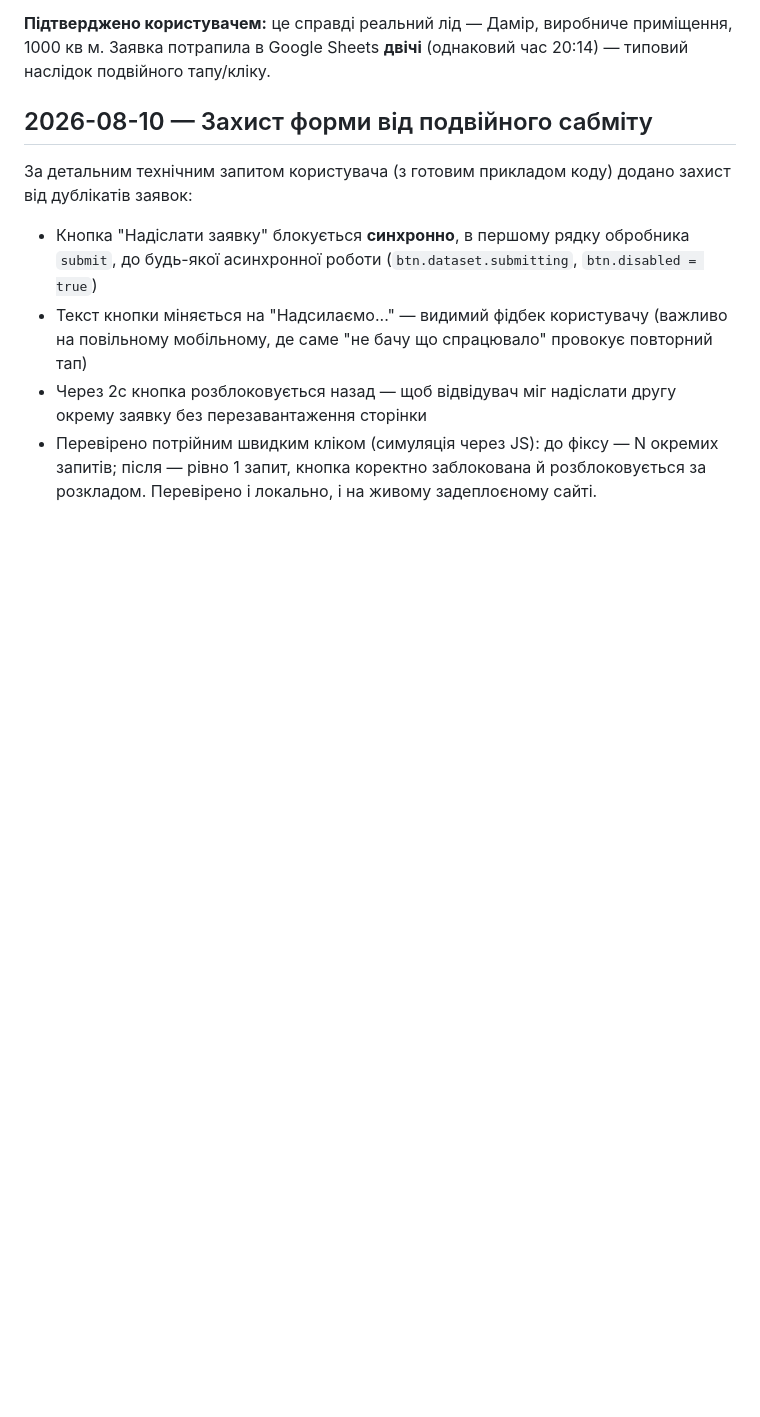
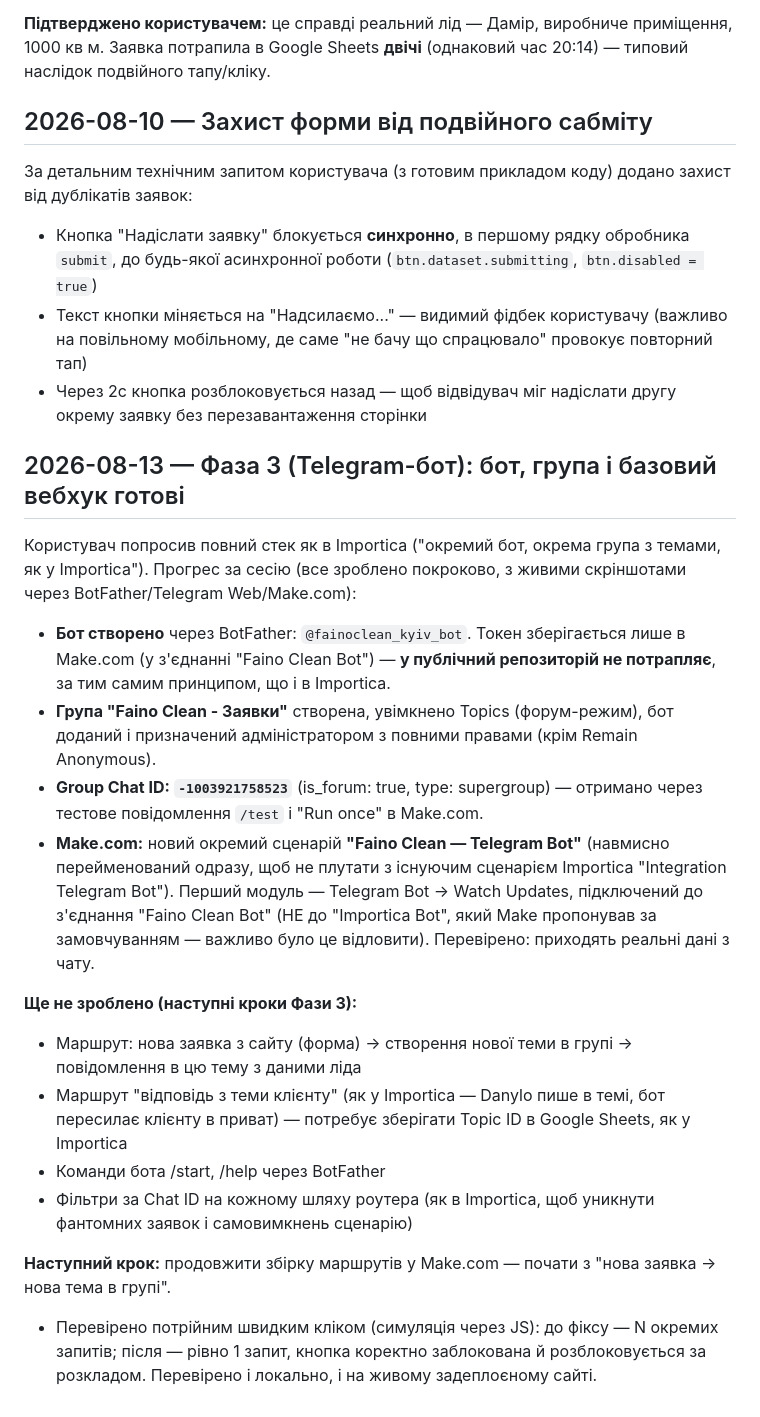
Before and after one commit to Daniil4449/faino-clean, a Markdown page: DEVELOPMENT_LOG.md, the part around the change. GitHub-like rendering; blank space fills up the shorter version.

```diff
--- a/DEVELOPMENT_LOG.md
+++ b/DEVELOPMENT_LOG.md
@@ -87,4 +87,21 @@
 - Кнопка "Надіслати заявку" блокується **синхронно**, в першому рядку обробника `submit`, до будь-якої асинхронної роботи (`btn.dataset.submitting`, `btn.disabled = true`)
 - Текст кнопки міняється на "Надсилаємо..." — видимий фідбек користувачу (важливо на повільному мобільному, де саме "не бачу що спрацювало" провокує повторний тап)
 - Через 2с кнопка розблоковується назад — щоб відвідувач міг надіслати другу окрему заявку без перезавантаження сторінки
+
+## 2026-08-13 — Фаза 3 (Telegram-бот): бот, група і базовий вебхук готові
+
+Користувач попросив повний стек як в Importica ("окремий бот, окрема група з темами, як у Importica"). Прогрес за сесію (все зроблено покроково, з живими скріншотами через BotFather/Telegram Web/Make.com):
+
+- **Бот створено** через BotFather: `@fainoclean_kyiv_bot`. Токен зберігається лише в Make.com (у з'єднанні "Faino Clean Bot") — **у публічний репозиторій не потрапляє**, за тим самим принципом, що і в Importica.
+- **Група "Faino Clean - Заявки"** створена, увімкнено Topics (форум-режим), бот доданий і призначений адміністратором з повними правами (крім Remain Anonymous).
+- **Group Chat ID: `-1003921758523`** (is_forum: true, type: supergroup) — отримано через тестове повідомлення `/test` і "Run once" в Make.com.
+- **Make.com:** новий окремий сценарій **"Faino Clean — Telegram Bot"** (навмисно перейменований одразу, щоб не плутати з існуючим сценарієм Importica "Integration Telegram Bot"). Перший модуль — Telegram Bot → Watch Updates, підключений до з'єднання "Faino Clean Bot" (НЕ до "Importica Bot", який Make пропонував за замовчуванням — важливо було це відловити). Перевірено: приходять реальні дані з чату.
+
+**Ще не зроблено (наступні кроки Фази 3):**
+- Маршрут: нова заявка з сайту (форма) → створення нової теми в групі → повідомлення в цю тему з даними ліда
+- Маршрут "відповідь з теми клієнту" (як у Importica — Danylo пише в темі, бот пересилає клієнту в приват) — потребує зберігати Topic ID в Google Sheets, як у Importica
+- Команди бота /start, /help через BotFather
+- Фільтри за Chat ID на кожному шляху роутера (як в Importica, щоб уникнути фантомних заявок і самовимкнень сценарію)
+
+**Наступний крок:** продовжити збірку маршрутів у Make.com — почати з "нова заявка → нова тема в групі".
 - Перевірено потрійним швидким кліком (симуляція через JS): до фіксу — N окремих запитів; після — рівно 1 запит, кнопка коректно заблокована й розблоковується за розкладом. Перевірено і локально, і на живому задеплоєному сайті.
```
Also changed, not shown: context.md (+12 -2 lines).
